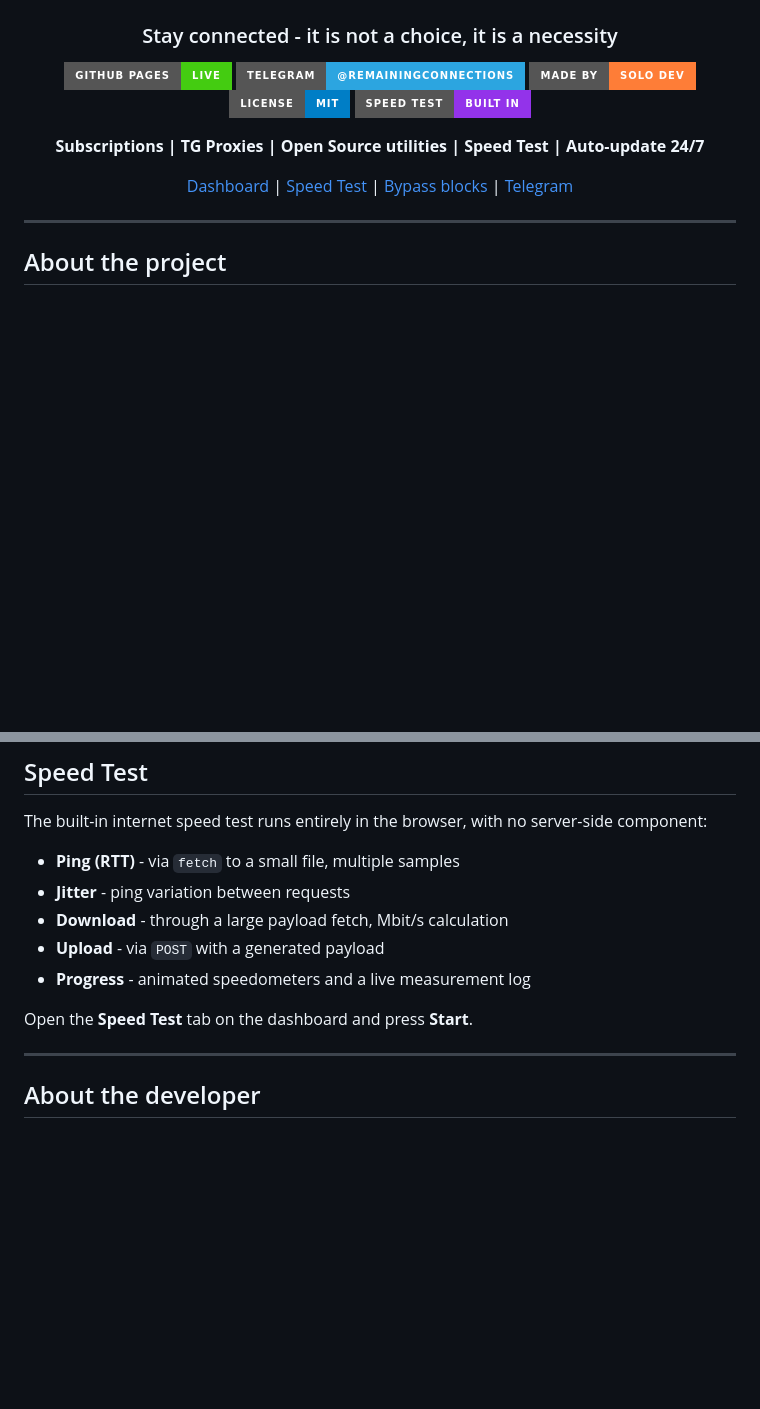
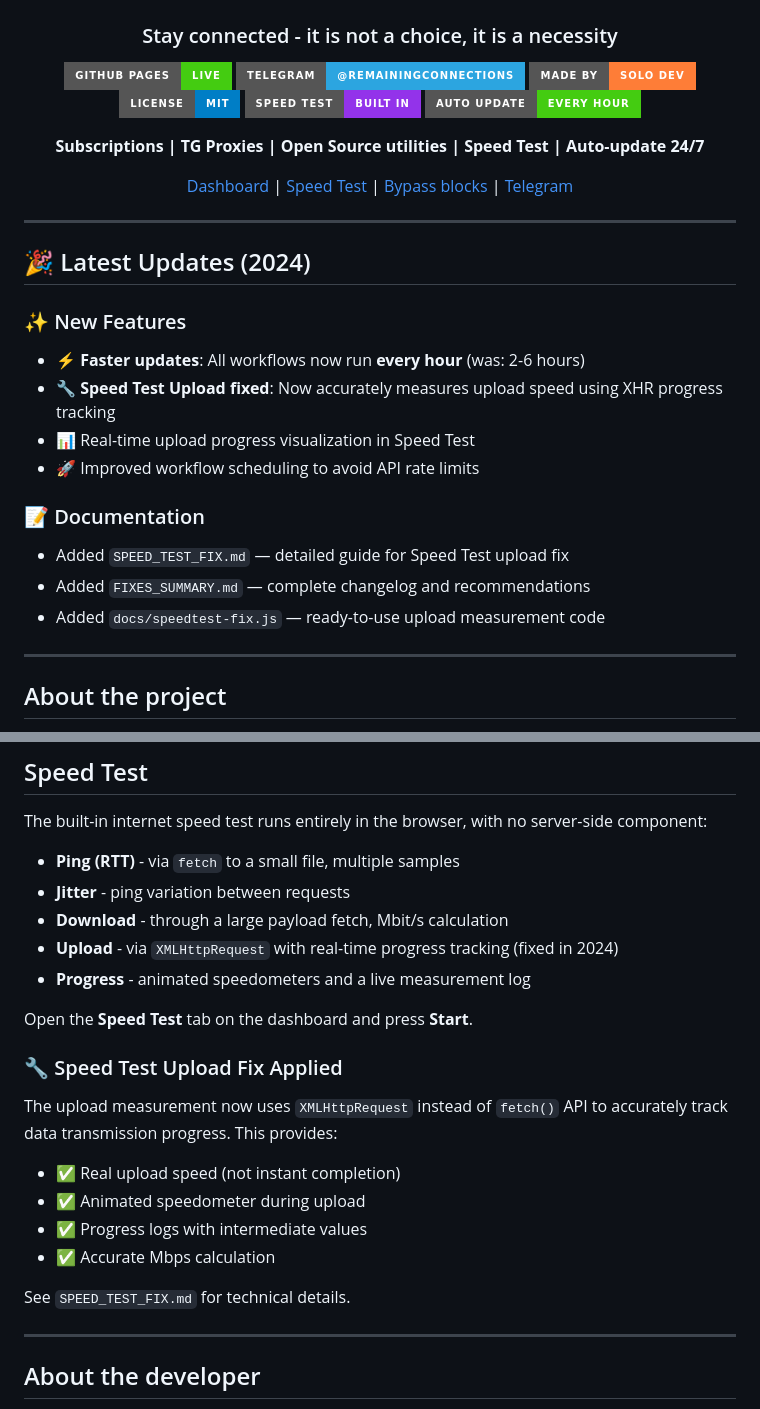
Before and after one commit to B3B3097/REMAININGCONNECTIONS, a Markdown page: README.md, 2 parts joined by grey strips. GitHub-like rendering; badges without logos; blank space fills up the shorter version.

```diff
--- a/README.md
+++ b/README.md
@@ -9,6 +9,7 @@
 [![Solo Dev](https://img.shields.io/badge/made_by-solo_dev-orange?style=for-the-badge)](https://github.com/B3B3097)
 [![License](https://img.shields.io/badge/license-MIT-blue?style=for-the-badge)](https://github.com/B3B3097/REMAININGCONNECTIONS)
 [![Speed Test](https://img.shields.io/badge/Speed_Test-built_in-9333ea?style=for-the-badge)](https://b3b3097.github.io/REMAININGCONNECTIONS/)
+[![Auto Update](https://img.shields.io/badge/Auto_Update-Every_Hour-brightgreen?style=for-the-badge)](https://github.com/B3B3097/REMAININGCONNECTIONS/actions)
 
 **Subscriptions | TG Proxies | Open Source utilities | Speed Test | Auto-update 24/7**
 
@@ -18,6 +19,21 @@
 [Telegram](https://t.me/REMAININGCONNECTIONS)
 
 </div>
+
+---
+
+## 🎉 Latest Updates (2024)
+
+### ✨ New Features
+- ⚡ **Faster updates**: All workflows now run **every hour** (was: 2-6 hours)
+- 🔧 **Speed Test Upload fixed**: Now accurately measures upload speed using XHR progress tracking
+- 📊 Real-time upload progress visualization in Speed Test
+- 🚀 Improved workflow scheduling to avoid API rate limits
+
+### 📝 Documentation
+- Added `SPEED_TEST_FIX.md` — detailed guide for Speed Test upload fix
+- Added `FIXES_SUMMARY.md` — complete changelog and recommendations
+- Added `docs/speedtest-fix.js` — ready-to-use upload measurement code
 
 ---
 
@@ -43,10 +59,19 @@ The built-in internet speed test runs entirely in the browser, with no server-si
 - **Ping (RTT)** - via `fetch` to a small file, multiple samples
 - **Jitter** - ping variation between requests
 - **Download** - through a large payload fetch, Mbit/s calculation
-- **Upload** - via `POST` with a generated payload
+- **Upload** - via `XMLHttpRequest` with real-time progress tracking (fixed in 2024)
 - **Progress** - animated speedometers and a live measurement log
 
 Open the **Speed Test** tab on the dashboard and press **Start**.
+
+### 🔧 Speed Test Upload Fix Applied
+The upload measurement now uses `XMLHttpRequest` instead of `fetch()` API to accurately track data transmission progress. This provides:
+- ✅ Real upload speed (not instant completion)
+- ✅ Animated speedometer during upload
+- ✅ Progress logs with intermediate values
+- ✅ Accurate Mbps calculation
+
+See `SPEED_TEST_FIX.md` for technical details.
 
 ---
 
```
Also changed, not shown: other parts of README.md (+67 -10 lines).
